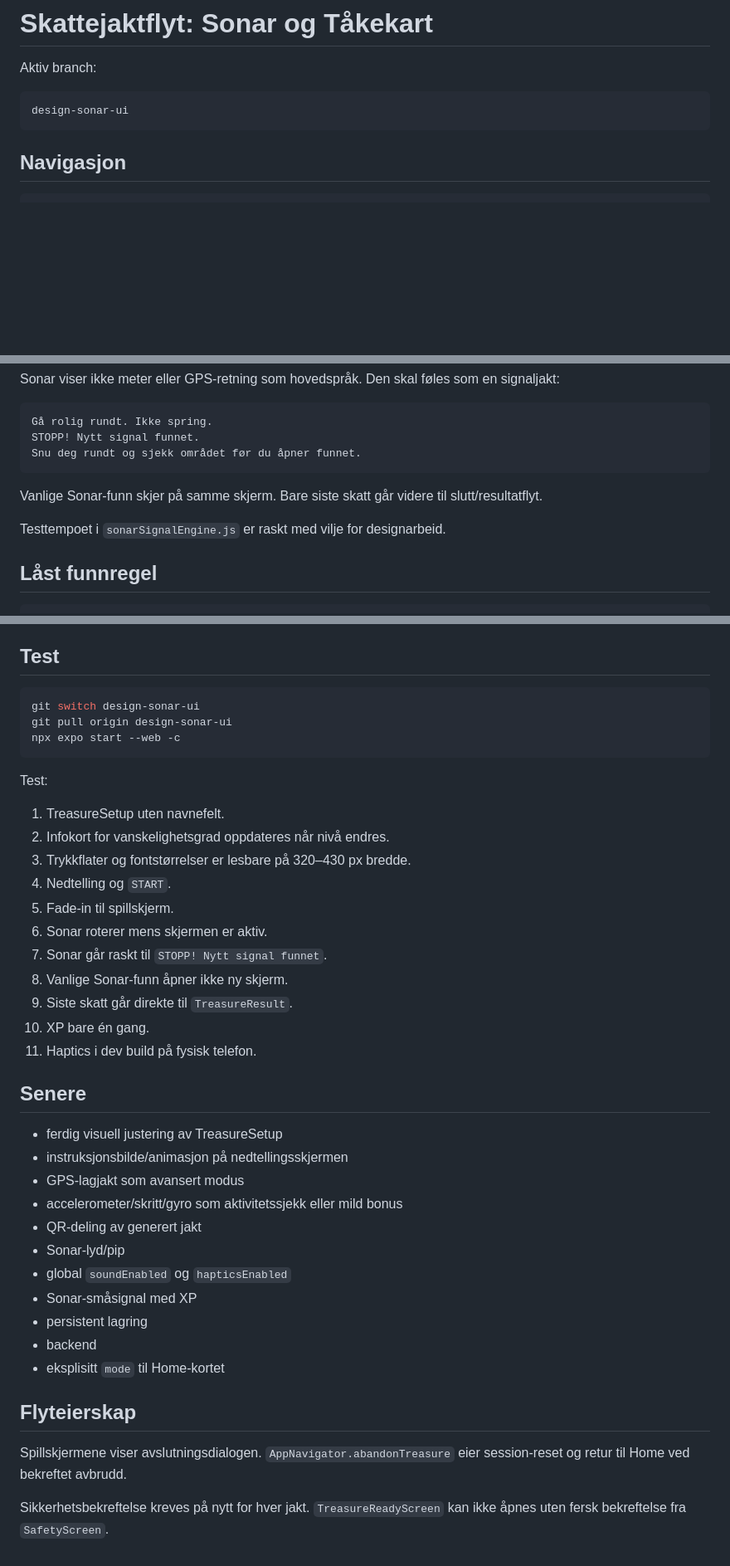
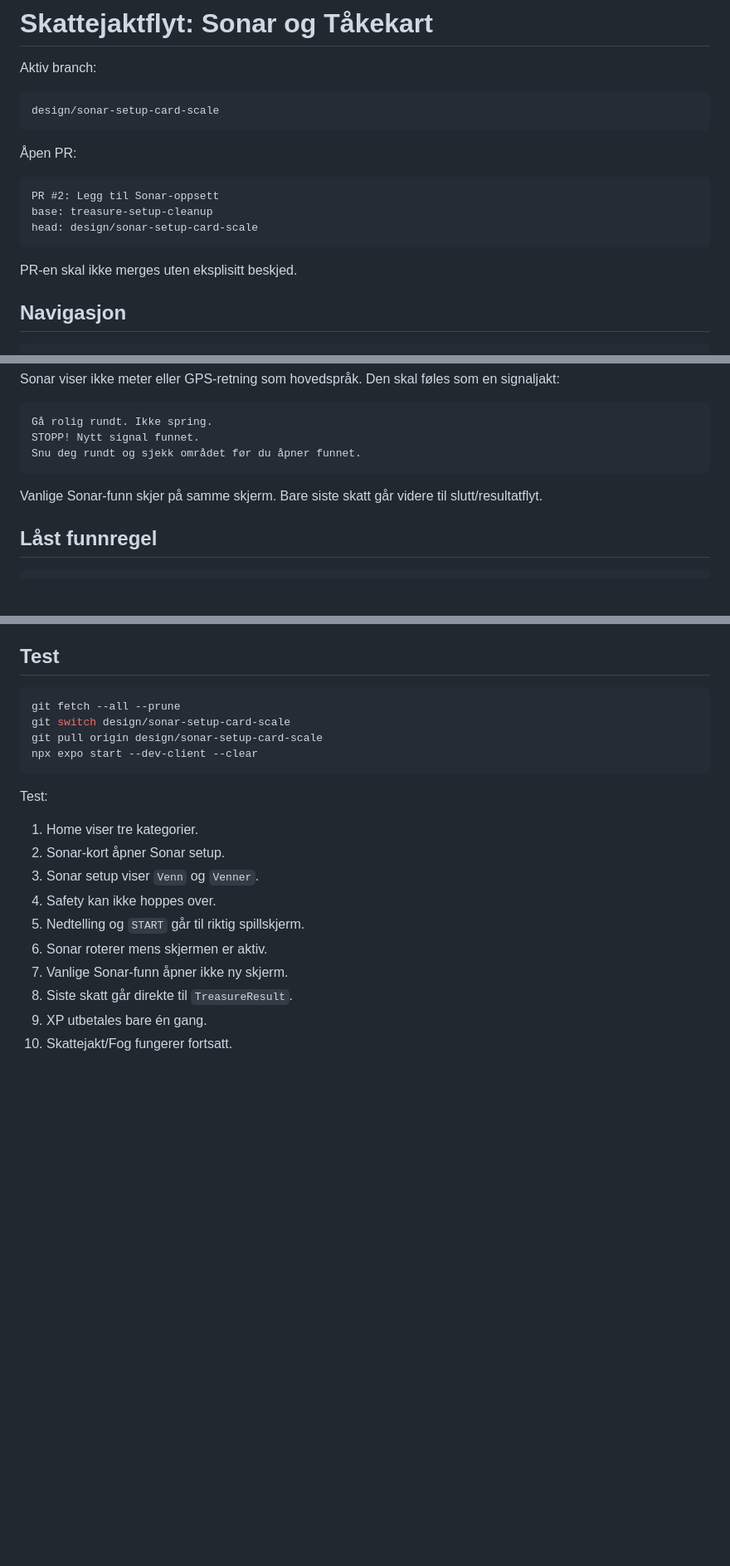
Before and after one commit to tomhaugstulen-star/live-rebus, a Markdown page: docs/treasure-hunt-flow.md, 3 parts joined by grey strips. Shown at 83% size. Drawn GitHub-style; blank space fills up the shorter version.

Commit message:
Update treasure hunt flow for current branch

````diff
--- a/docs/treasure-hunt-flow.md
+++ b/docs/treasure-hunt-flow.md
@@ -3,8 +3,18 @@
 Aktiv branch:
 
 ```text
-design-sonar-ui
+design/sonar-setup-card-scale
 ```
+
+Åpen PR:
+
+```text
+PR #2: Legg til Sonar-oppsett
+base: treasure-setup-cleanup
+head: design/sonar-setup-card-scale
+```
+
+PR-en skal ikke merges uten eksplisitt beskjed.
 
 ## Navigasjon
 
@@ -98,8 +114,6 @@ Snu deg rundt og sjekk området før du åpner funnet.
 
 Vanlige Sonar-funn skjer på samme skjerm. Bare siste skatt går videre til slutt/resultatflyt.
 
-Testtempoet i `sonarSignalEngine.js` er raskt med vilje for designarbeid.
-
 ## Låst funnregel
 
 ```text
@@ -239,41 +247,21 @@ Sonar-småsignal med XP er ikke implementert. Hvis det kommer senere, skal det i
 ## Test
 
 ```bash
-git switch design-sonar-ui
-git pull origin design-sonar-ui
-npx expo start --web -c
+git fetch --all --prune
+git switch design/sonar-setup-card-scale
+git pull origin design/sonar-setup-card-scale
+npx expo start --dev-client --clear
 ```
 
 Test:
 
-1. TreasureSetup uten navnefelt.
-2. Infokort for vanskelighetsgrad oppdateres når nivå endres.
-3. Trykkflater og fontstørrelser er lesbare på 320–430 px bredde.
-4. Nedtelling og `START`.
-5. Fade-in til spillskjerm.
+1. Home viser tre kategorier.
+2. Sonar-kort åpner Sonar setup.
+3. Sonar setup viser `Venn` og `Venner`.
+4. Safety kan ikke hoppes over.
+5. Nedtelling og `START` går til riktig spillskjerm.
 6. Sonar roterer mens skjermen er aktiv.
-7. Sonar går raskt til `STOPP! Nytt signal funnet`.
-8. Vanlige Sonar-funn åpner ikke ny skjerm.
-9. Siste skatt går direkte til `TreasureResult`.
-10. XP bare én gang.
-11. Haptics i dev build på fysisk telefon.
-
-## Senere
-
-- ferdig visuell justering av TreasureSetup
-- instruksjonsbilde/animasjon på nedtellingsskjermen
-- GPS-lagjakt som avansert modus
-- accelerometer/skritt/gyro som aktivitetssjekk eller mild bonus
-- QR-deling av generert jakt
-- Sonar-lyd/pip
-- global `soundEnabled` og `hapticsEnabled`
-- Sonar-småsignal med XP
-- persistent lagring
-- backend
-- eksplisitt `mode` til Home-kortet
-
-## Flyteierskap
-
-Spillskjermene viser avslutningsdialogen. `AppNavigator.abandonTreasure` eier session-reset og retur til Home ved bekreftet avbrudd.
-
-Sikkerhetsbekreftelse kreves på nytt for hver jakt. `TreasureReadyScreen` kan ikke åpnes uten fersk bekreftelse fra `SafetyScreen`.
+7. Vanlige Sonar-funn åpner ikke ny skjerm.
+8. Siste skatt går direkte til `TreasureResult`.
+9. XP utbetales bare én gang.
+10. Skattejakt/Fog fungerer fortsatt.
````
Also changed, not shown: other parts of docs/treasure-hunt-flow.md (+22 -22 lines).
